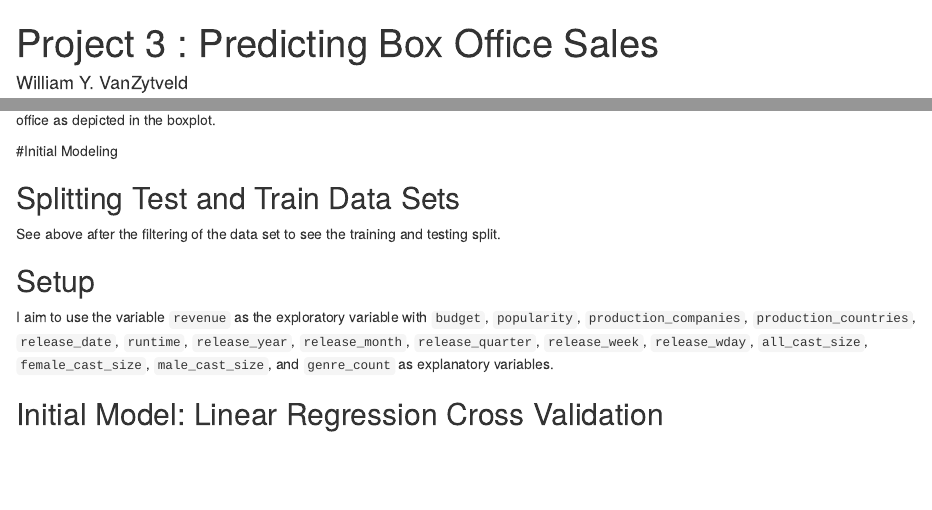
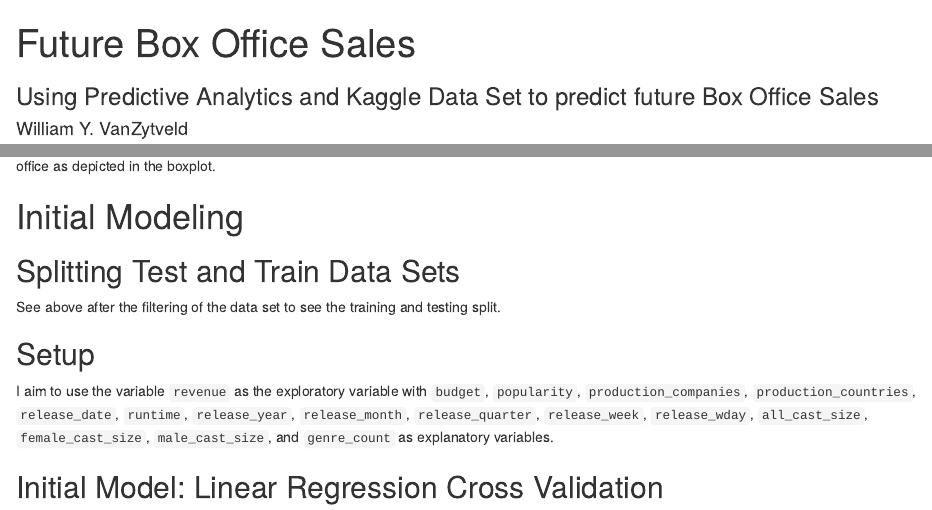
Before and after one commit to williamyvanzytveld/Box-Office-Sales, an R Markdown document (Final Project Report.Rmd): the page in a window 1100 px wide, from its top, and a second part further down, joined at a grey line. Rendered offline with R 4.5, knitr and Pandoc, with nearby package versions; some code elsewhere in the file could not run offline; common packages that the code uses without loading them are loaded.

Commit message:
Add files via upload

```diff
--- a/Final Project Report.Rmd
+++ b/Final Project Report.Rmd
@@ -1,5 +1,6 @@
 ---
-title: 'Project 3 : Predicting Box Office Sales'
+title: 'Future Box Office Sales'
+subtitle: 'Using Predictive Analytics and Kaggle Data Set to predict future Box Office Sales'
 author: "William Y. VanZytveld"
 date: "`r Sys.Date()`"
 output: html_document
```
Also changed, not shown: Final Project Report.Rmd (4 more changed lines).
